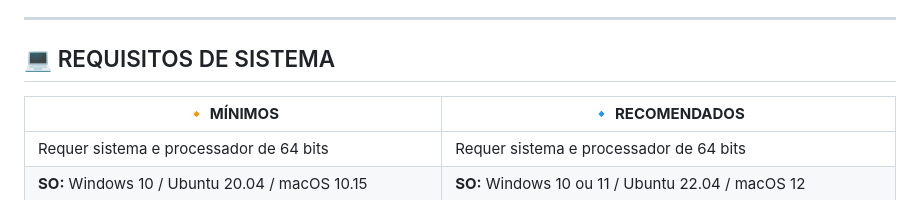
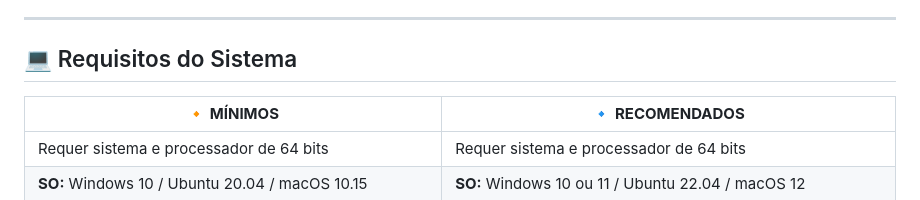
Before and after one commit to angelluzk/reconhecimento_facial, a Markdown page: README.md, the part around the change. Rendered like a GitHub page.

Commit message:
Commit: Atualizações

```diff
--- a/README.md
+++ b/README.md
@@ -63,7 +63,7 @@ Este projeto tem como objetivo registrar a entrada e saída de alunos automatica
 
 ---
 
-## 💻 REQUISITOS DE SISTEMA
+## 💻 Requisitos do Sistema
 
 | **🔸 MÍNIMOS** | **🔹 RECOMENDADOS** |
 |---------------|----------------------|
```
